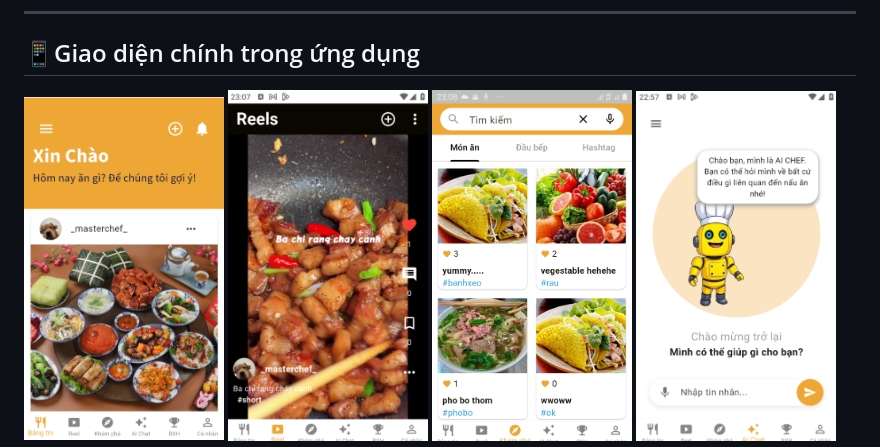
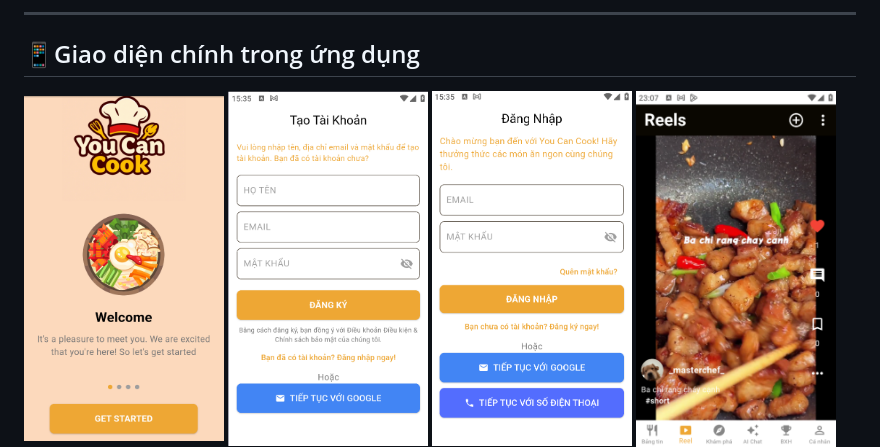
Before and after one commit to tnamIT299/You-Can-Cook-Client, a Markdown page: README.md, the part around the change. GitHub-like rendering; pictures changed too: image/log-in.png (added), image/sign-up.png (added), image/splash.png (added).

```diff
--- a/README.md
+++ b/README.md
@@ -43,7 +43,10 @@ You Can Cook là một ứng dụng di động giúp người dùng chia sẻ, k
 ## 📱Giao diện chính trong ứng dụng
 
 <div style="display: flex; justify-content: space-around;">
-  <img src="image/home.png" width="200" style="margin-right: 20px;" />
+  <img src="image/splash.png" width="200" style="margin-right: 20px;" />
+  <img src="image/sign-up.png" width="200" />
+  <img src="image/log-in.png" width="200" />
+  <img src="image/reel.png" width="200" />
   <img src="image/reel.png" width="200" />
    <img src="image/explore.png" width="200" />
     <img src="image/chat_screen_1.png" width="200" />
```
Also changed, not shown: 2 other files.
